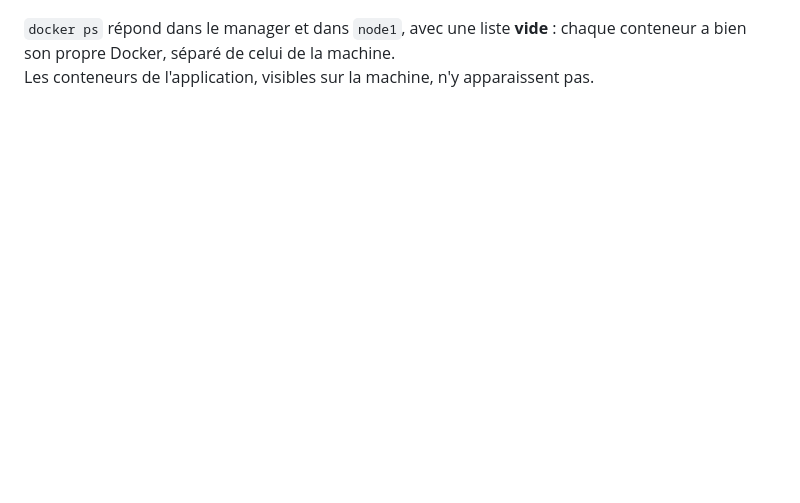
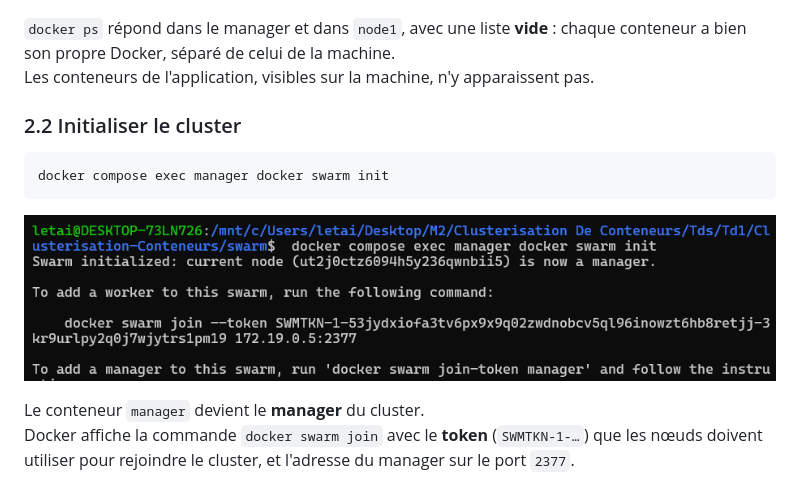
Before and after one commit to DARK-SHAD0W/Clusterisation-Conteneurs, a Markdown page: README.md, the part around the change. Drawn GitHub-style; pictures changed too: screenshots/td2-03-swarm-init.png (added); blank space fills up the shorter version.

Commit message:
TD2 ex.2.2: initialize the Swarm cluster on the

````diff
--- a/README.md
+++ b/README.md
@@ -574,3 +574,14 @@ docker compose exec node1 docker ps
 ![docker ps dans le manager et dans node1](screenshots/td2-02-dind-docker-ps.png)
 
 `docker ps` répond dans le manager et dans `node1`, avec une liste **vide** : chaque conteneur a bien son propre Docker, séparé de celui de la machine.<br/> Les conteneurs de l'application, visibles sur la machine, n'y apparaissent pas.
+
+
+### 2.2 Initialiser le cluster
+
+```bash
+docker compose exec manager docker swarm init
+```
+
+![Initialisation du cluster Swarm](screenshots/td2-03-swarm-init.png)
+
+Le conteneur `manager` devient le **manager** du cluster.<br/> Docker affiche la commande `docker swarm join` avec le **token** (`SWMTKN-1-…`) que les nœuds doivent utiliser pour rejoindre le cluster, et l'adresse du manager sur le port `2377`.
````
